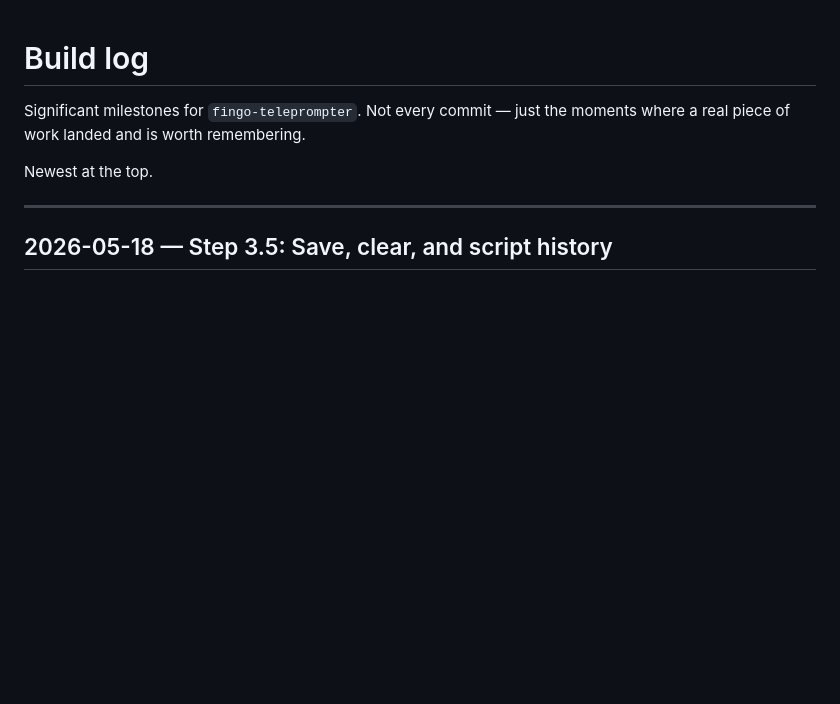
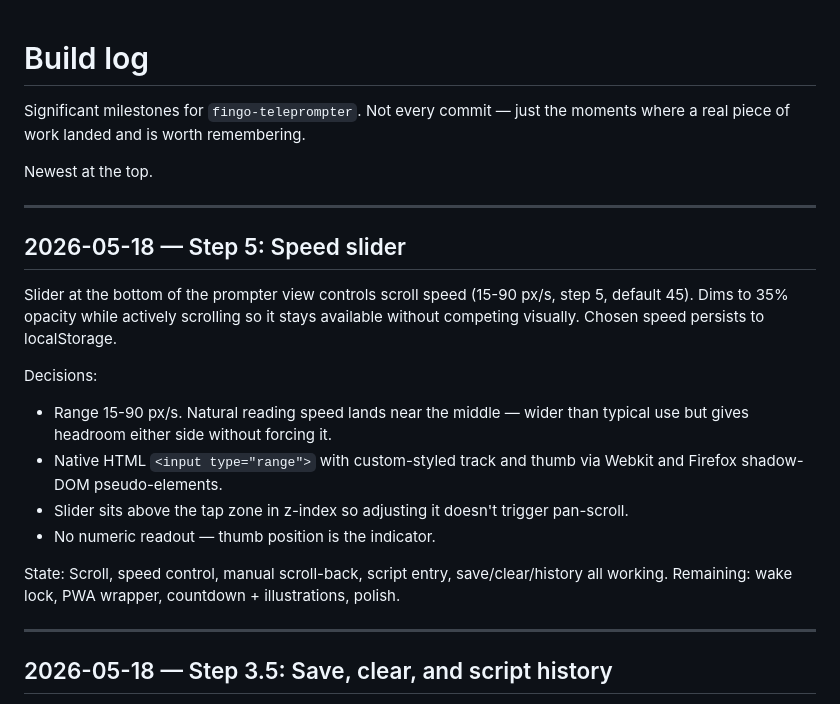
Before and after one commit to Jeanetteclaire/fingo-teleprompter, a Markdown page: build_log.md, the part around the change. Rendered like a GitHub page; blank space fills up the shorter version.

Commit message:
build_log: step 5 entry

```diff
--- a/build_log.md
+++ b/build_log.md
@@ -3,6 +3,21 @@
 Significant milestones for `fingo-teleprompter`. Not every commit — just the moments where a real piece of work landed and is worth remembering.
 
 Newest at the top.
+
+---
+
+## 2026-05-18 — Step 5: Speed slider
+
+Slider at the bottom of the prompter view controls scroll speed (15-90 px/s, step 5, default 45). Dims to 35% opacity while actively scrolling so it stays available without competing visually. Chosen speed persists to localStorage.
+
+Decisions:
+
+- Range 15-90 px/s. Natural reading speed lands near the middle — wider than typical use but gives headroom either side without forcing it.
+- Native HTML `<input type="range">` with custom-styled track and thumb via Webkit and Firefox shadow-DOM pseudo-elements.
+- Slider sits above the tap zone in z-index so adjusting it doesn't trigger pan-scroll.
+- No numeric readout — thumb position is the indicator.
+
+State: Scroll, speed control, manual scroll-back, script entry, save/clear/history all working. Remaining: wake lock, PWA wrapper, countdown + illustrations, polish.
 
 ---
 
```
